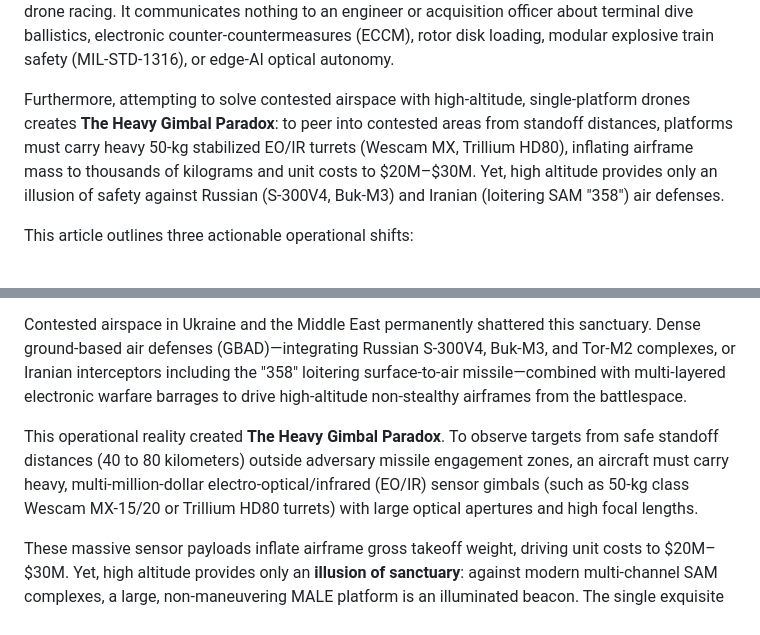
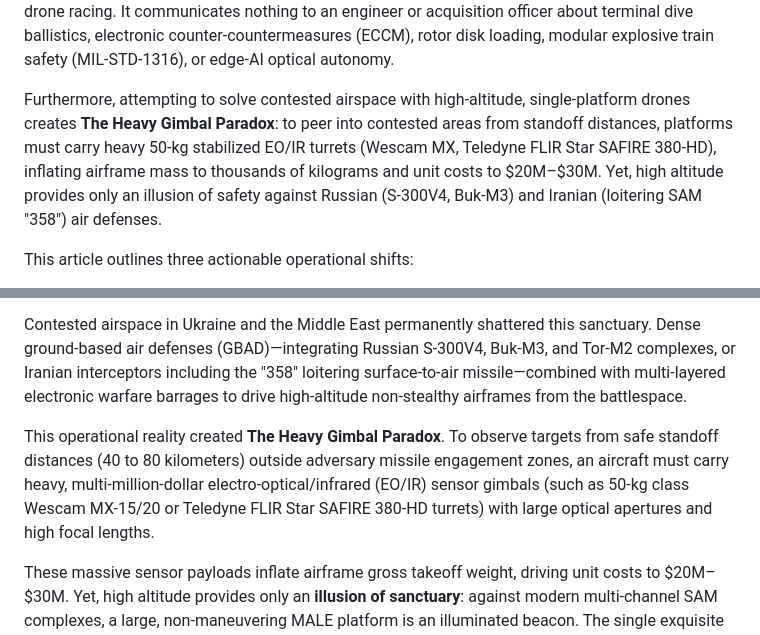
Before and after one commit to sshill/UWE-concept-proof, a Markdown page: UWE_Defense_One_OpEd.md, 2 parts joined by grey strips. GitHub-like rendering.

```diff
--- a/UWE_Defense_One_OpEd.md
+++ b/UWE_Defense_One_OpEd.md
@@ -30,7 +30,7 @@ I have completed a targeted operational commentary (~1,450 words) analyzing why
 
 On the front lines of Ukraine, the colloquial term "FPV" was the natural product of grassroots battlefield improvisation. But when defense ministries, Pentagon program managers, and NATO standardizers adopt hobbyist slang, it poisons defense procurement. "First Person View" merely describes an analog or digital video link to a pilot’s goggles—a consumer label inherited from 2015 drone racing. It communicates nothing to an engineer or acquisition officer about terminal dive ballistics, electronic counter-countermeasures (ECCM), rotor disk loading, modular explosive train safety (MIL-STD-1316), or edge-AI optical autonomy.
 
-Furthermore, attempting to solve contested airspace with high-altitude, single-platform drones creates **The Heavy Gimbal Paradox**: to peer into contested areas from standoff distances, platforms must carry heavy 50-kg stabilized EO/IR turrets (Wescam MX, Trillium HD80), inflating airframe mass to thousands of kilograms and unit costs to $20M–$30M. Yet, high altitude provides only an illusion of safety against Russian (S-300V4, Buk-M3) and Iranian (loitering SAM "358") air defenses.
+Furthermore, attempting to solve contested airspace with high-altitude, single-platform drones creates **The Heavy Gimbal Paradox**: to peer into contested areas from standoff distances, platforms must carry heavy 50-kg stabilized EO/IR turrets (Wescam MX, Teledyne FLIR Star SAFIRE 380-HD), inflating airframe mass to thousands of kilograms and unit costs to $20M–$30M. Yet, high altitude provides only an illusion of safety against Russian (S-300V4, Buk-M3) and Iranian (loitering SAM "358") air defenses.
 
 This article outlines three actionable operational shifts:
 1. **The Multi-Tier Formation Battle Loop (Figure 1):** Decomposing air defense suppression (SEAD/DEAD) into five synchronized echelons: Standoff C4ISR and Electronic Attack orbits (Tier 1 `AL-PE-HR`), forward stand-in decoys stimulating enemy radar emissions (Tier 2 `AH-EE-MO`), and low-altitude terminal strike vectors (Tier 3) combining Winged Loitering UAVs (`AH-EA-MO`) and agile Combat UCVs (`CH-EA-MO`) penetrating in the 0–300m ground-clutter layer.
@@ -83,7 +83,7 @@ This lexicon failure coincides with the collapse of twentieth-century airframe t
 
 Contested airspace in Ukraine and the Middle East permanently shattered this sanctuary. Dense ground-based air defenses (GBAD)—integrating Russian S-300V4, Buk-M3, and Tor-M2 complexes, or Iranian interceptors including the "358" loitering surface-to-air missile—combined with multi-layered electronic warfare barrages to drive high-altitude non-stealthy airframes from the battlespace.
 
-This operational reality created **The Heavy Gimbal Paradox**. To observe targets from safe standoff distances (40 to 80 kilometers) outside adversary missile engagement zones, an aircraft must carry heavy, multi-million-dollar electro-optical/infrared (EO/IR) sensor gimbals (such as 50-kg class Wescam MX-15/20 or Trillium HD80 turrets) with large optical apertures and high focal lengths.
+This operational reality created **The Heavy Gimbal Paradox**. To observe targets from safe standoff distances (40 to 80 kilometers) outside adversary missile engagement zones, an aircraft must carry heavy, multi-million-dollar electro-optical/infrared (EO/IR) sensor gimbals (such as 50-kg class Wescam MX-15/20 or Teledyne FLIR Star SAFIRE 380-HD turrets) with large optical apertures and high focal lengths.
 
 These massive sensor payloads inflate airframe gross takeoff weight, driving unit costs to $20M–$30M. Yet, high altitude provides only an **illusion of sanctuary**: against modern multi-channel SAM complexes, a large, non-maneuvering MALE platform is an illuminated beacon. The single exquisite platform is tactically bankrupt. The solution is **software-defined functional segregation** through collaborative multi-tier formation waves.
 
```
Also changed, not shown: UWE_War_on_the_Rocks_Essay.md (+13 -11 lines), defense_one_podcast_cheatsheet.md (+2 -1 lines), defense_one_formation_waves_fitted.png, 13 other files.
